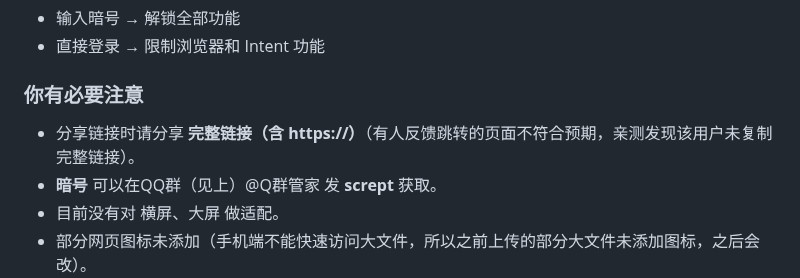
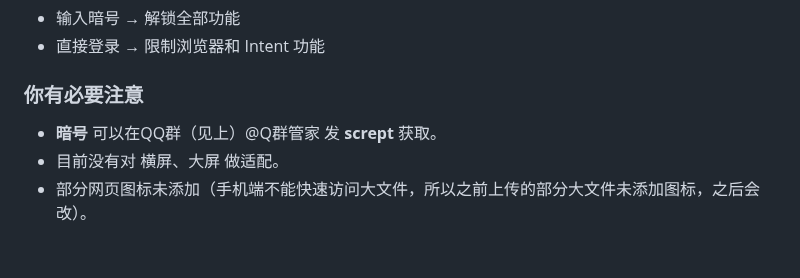
Before and after one commit to Yokitu/TiryWebsite, a Markdown page: README.md, the part around the change. GitHub-like rendering; blank space fills up the shorter version.

Commit message:
更新 README.md

```diff
--- a/README.md
+++ b/README.md
@@ -35,7 +35,6 @@ TiryHi 是一个（不止）面向 Tiry 团队的工具箱应用，包含倒计
 
 ### 你有必要注意
 
-- 分享链接时请分享 **完整链接（含 https://）**（有人反馈跳转的页面不符合预期，亲测发现该用户未复制完整链接）。
 - **暗号** 可以在QQ群（见上）@Q群管家 发 **scrept** 获取。
 - 目前没有对 横屏、大屏 做适配。
 - 部分网页图标未添加（手机端不能快速访问大文件，所以之前上传的部分大文件未添加图标，之后会改）。
```
